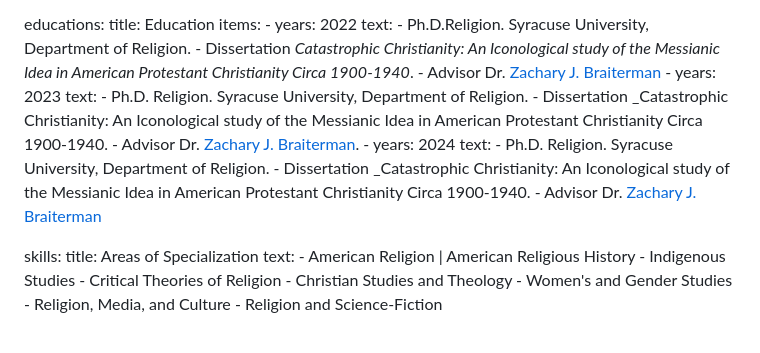
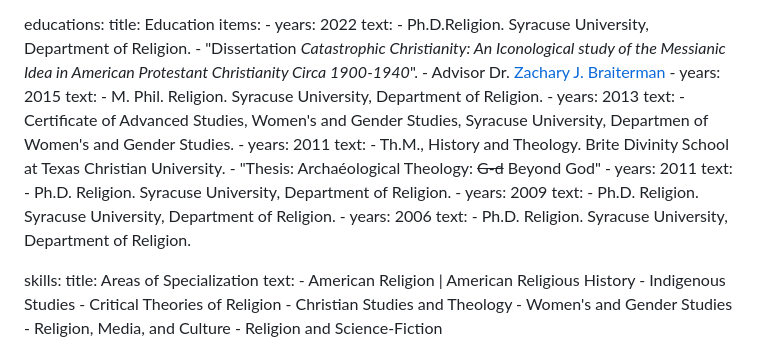
Before and after one commit to adamdjbrett/adamdjbrett-v3, a Markdown page: content/cv.md, the part around the change printed below. GitHub-like rendering.

Commit message:
Update cv.md
fix CV ignore

```diff
--- a/content/cv.md
+++ b/content/cv.md
@@ -22,18 +22,27 @@ educations:
       - years: 2022
         text:
            - Ph.D.Religion. Syracuse University, Department of Religion.
-           - Dissertation <em>Catastrophic Christianity\: An Iconological study of the Messianic Idea in American Protestant Christianity Circa 1900-1940</em>.
+           - "Dissertation <em>Catastrophic Christianity: An Iconological study of the Messianic Idea in American Protestant Christianity Circa 1900-1940</em>".
            - Advisor Dr. <a href='https://artsandsciences.syracuse.edu/people/faculty/braiterman-zachary-j'>Zachary J. Braiterman</a>
-      - years: 2023
+      - years: 2015
+        text:
+           - M. Phil. Religion. Syracuse University, Department of Religion.
+      - years: 2013
+        text:
+           -  Certificate of Advanced Studies, Women's and Gender Studies, Syracuse University, Departmen of Women's and Gender Studies.
+      - years: 2011
+        text:
+           - Th.M., History and Theology. Brite Divinity School at Texas Christian University.
+           - "Thesis: Archaéological Theology: <del>G-d</del> Beyond God"
+      - years: 2011
         text:
            - Ph.D. Religion. Syracuse University, Department of Religion.
-           - Dissertation _Catastrophic Christianity: An Iconological study of the Messianic Idea in American Protestant Christianity Circa 1900-1940.
-           - Advisor Dr. <a href='https://artsandsciences.syracuse.edu/people/faculty/braiterman-zachary-j'>Zachary J. Braiterman</a>.
-      - years: 2024
+      - years: 2009
         text:
            - Ph.D. Religion. Syracuse University, Department of Religion.
-           - Dissertation _Catastrophic Christianity: An Iconological study of the Messianic Idea in American Protestant Christianity Circa 1900-1940.
-           - Advisor Dr. <a href='https://artsandsciences.syracuse.edu/people/faculty/braiterman-zachary-j'>Zachary J. Braiterman</a>
+      - years: 2006
+        text:
+           - Ph.D. Religion. Syracuse University, Department of Religion.
 
 skills:
     title: Areas of Specialization
```
Also changed, not shown: other parts of content/cv.md (+1 -1 lines).
